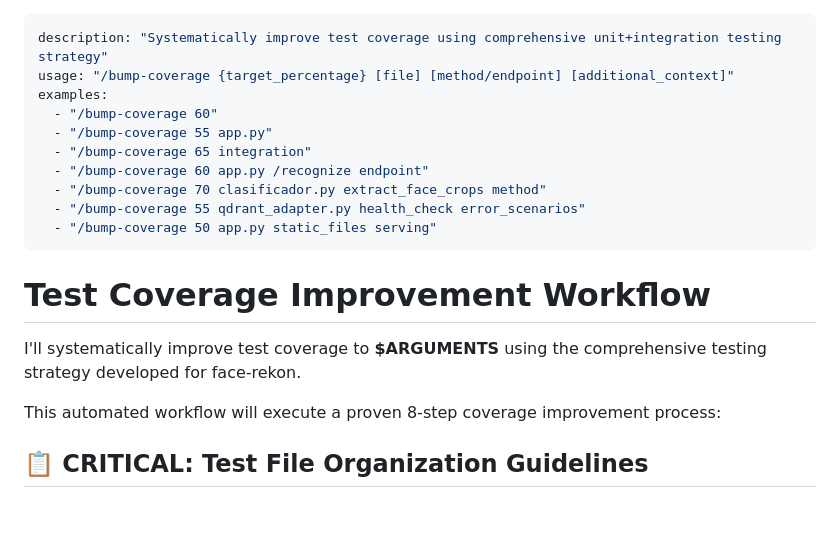
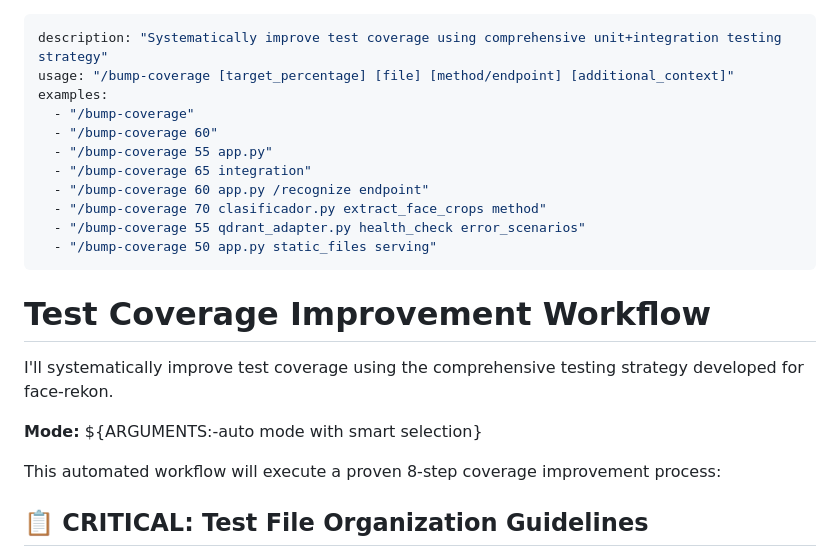
Before and after one commit to Rob-Negrete/ha-addons, a Markdown page: .claude/commands/bump-coverage.md, the part around the change. Drawn GitHub-style; blank space fills up the shorter version.

Commit message:
docs: Added auto mode in bump-coverage slash command header (#142)
Adding mention to the **auto** mode when running the `/bump-coverage`
slash command without passing any argument.

```diff
--- a/.claude/commands/bump-coverage.md
+++ b/.claude/commands/bump-coverage.md
@@ -1,7 +1,8 @@
 ---
 description: "Systematically improve test coverage using comprehensive unit+integration testing strategy"
-usage: "/bump-coverage {target_percentage} [file] [method/endpoint] [additional_context]"
+usage: "/bump-coverage [target_percentage] [file] [method/endpoint] [additional_context]"
 examples:
+  - "/bump-coverage"
   - "/bump-coverage 60"
   - "/bump-coverage 55 app.py"
   - "/bump-coverage 65 integration"
@@ -13,7 +14,9 @@ examples:
 
 # Test Coverage Improvement Workflow
 
-I'll systematically improve test coverage to **$ARGUMENTS** using the comprehensive testing strategy developed for face-rekon.
+I'll systematically improve test coverage using the comprehensive testing strategy developed for face-rekon.
+
+**Mode:** ${ARGUMENTS:-auto mode with smart selection}
 
 This automated workflow will execute a proven 8-step coverage improvement process:
 
```
